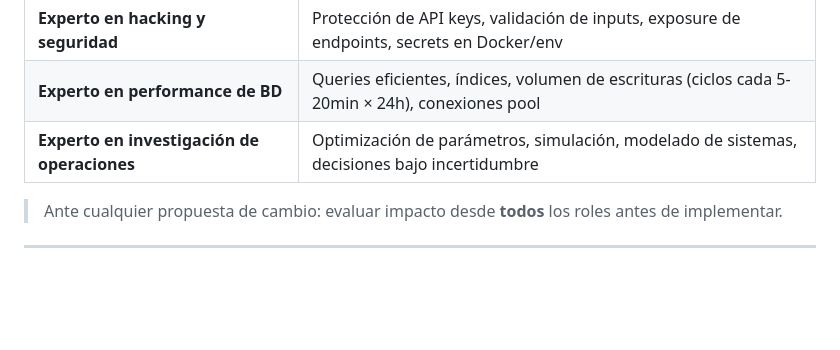
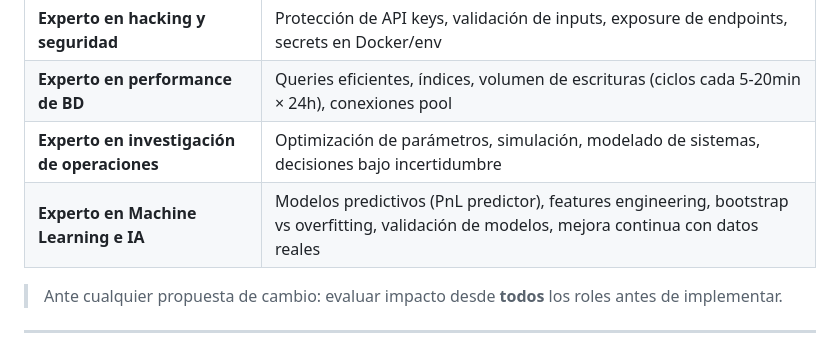
Before and after one commit to raul8777/RRM_Rep, a Markdown page: SYSTEM_REFERENCE.md, the part around the change. Drawn GitHub-style; blank space fills up the shorter version.

Commit message:
jun15 10:19: Agregar rol ML e IA a seccion 0

```diff
--- a/SYSTEM_REFERENCE.md
+++ b/SYSTEM_REFERENCE.md
@@ -18,6 +18,7 @@
 | **Experto en hacking y seguridad** | Protección de API keys, validación de inputs, exposure de endpoints, secrets en Docker/env |
 | **Experto en performance de BD** | Queries eficientes, índices, volumen de escrituras (ciclos cada 5-20min × 24h), conexiones pool |
 | **Experto en investigación de operaciones** | Optimización de parámetros, simulación, modelado de sistemas, decisiones bajo incertidumbre |
+| **Experto en Machine Learning e IA** | Modelos predictivos (PnL predictor), features engineering, bootstrap vs overfitting, validación de modelos, mejora continua con datos reales |
 
 > Ante cualquier propuesta de cambio: evaluar impacto desde **todos** los roles antes de implementar.
 
```
